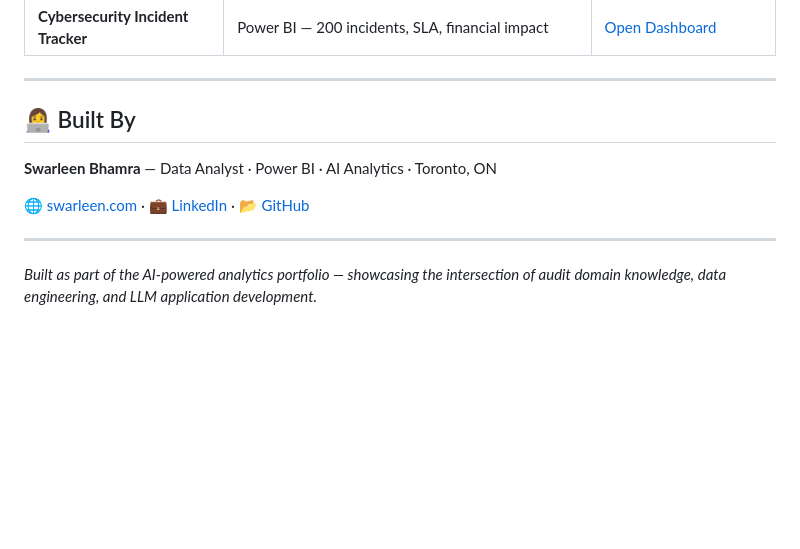
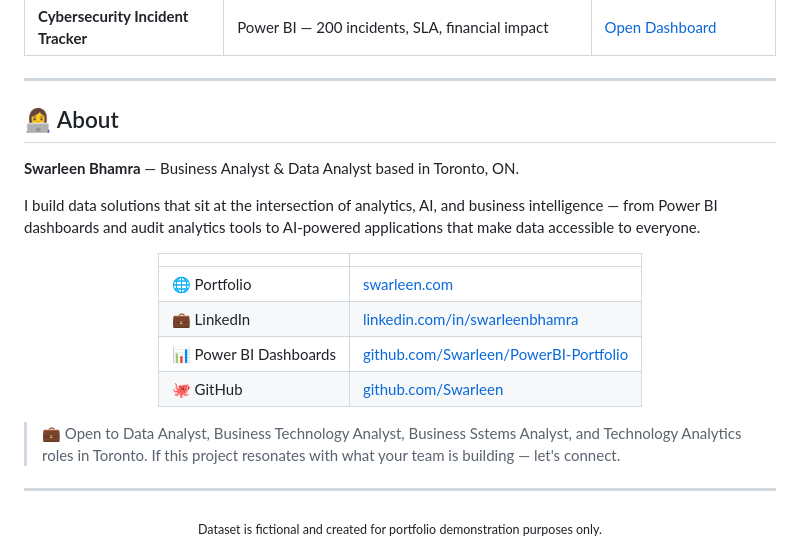
Before and after one commit to Swarleen/askmyauditor, a Markdown page: README.md, the part around the change. GitHub-like rendering; blank space fills up the shorter version.

Commit message:
Revise 'About' section in README.md
Updated the 'About' section to provide a more detailed description of the author and their work, including links to their portfolio and GitHub.

```diff
--- a/README.md
+++ b/README.md
@@ -112,12 +112,28 @@ streamlit run app.py
 
 ---
 
-## 👩‍💻 Built By
+## 👩‍💻 About
 
-**Swarleen Bhamra** — Data Analyst · Power BI · AI Analytics · Toronto, ON
+**Swarleen Bhamra** — Business Analyst & Data Analyst based in Toronto, ON.
 
-[🌐 swarleen.com](https://www.swarleen.com) · [💼 LinkedIn](https://www.linkedin.com/in/swarleenbhamra/) · [📂 GitHub](https://github.com/Swarleen)
+I build data solutions that sit at the intersection of analytics, AI, and business intelligence — from Power BI dashboards and audit analytics tools to AI-powered applications that make data accessible to everyone.
+
+<div align="center">
+
+| | |
+|---|---|
+| 🌐 Portfolio | [swarleen.com](https://www.swarleen.com) |
+| 💼 LinkedIn | [linkedin.com/in/swarleenbhamra](https://www.linkedin.com/in/swarleenbhamra/) |
+| 📊 Power BI Dashboards | [github.com/Swarleen/PowerBI-Portfolio](https://github.com/Swarleen/PowerBI-Portfolio) |
+| 🐙 GitHub | [github.com/Swarleen](https://github.com/Swarleen) |
+
+</div>
+
+> 💼 Open to Data Analyst, Business Technology Analyst, Business Sstems Analyst, and Technology Analytics roles in Toronto.
+> If this project resonates with what your team is building — let's connect.
 
 ---
 
-*Built as part of the AI-powered analytics portfolio — showcasing the intersection of audit domain knowledge, data engineering, and LLM application development.*
+<div align="center">
+<sub>Dataset is fictional and created for portfolio demonstration purposes only.</sub>
+</div>
```
